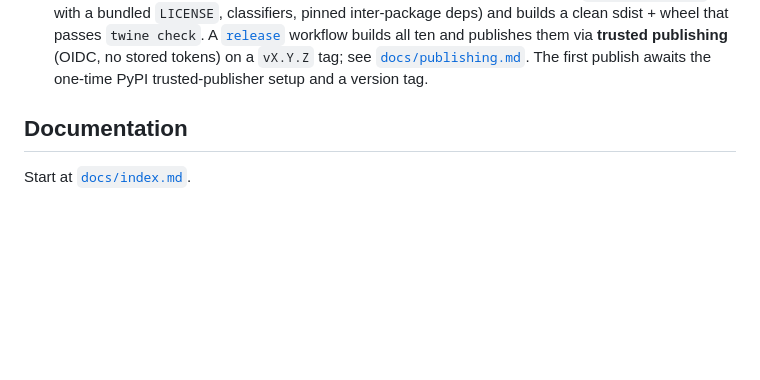
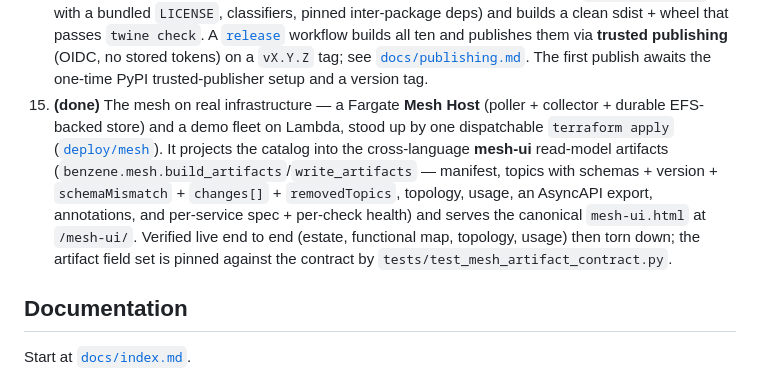
Before and after one commit to daniellepelley/benzene-python, a Markdown page: README.md, the part around the change. GitHub-like rendering; blank space fills up the shorter version.

```diff
--- a/README.md
+++ b/README.md
@@ -274,6 +274,14 @@ running .NET Benzene service) is what "conformant" means — see the spec's
     publishes them via **trusted publishing** (OIDC, no stored tokens) on a `vX.Y.Z` tag; see
     [`docs/publishing.md`](docs/publishing.md). The first publish awaits the one-time PyPI
     trusted-publisher setup and a version tag.
+15. **(done)** The mesh on real infrastructure — a Fargate **Mesh Host** (poller + collector + durable
+    EFS-backed store) and a demo fleet on Lambda, stood up by one dispatchable `terraform apply`
+    ([`deploy/mesh`](deploy/mesh)). It projects the catalog into the cross-language **mesh-ui** read-model
+    artifacts (`benzene.mesh.build_artifacts`/`write_artifacts` — manifest, topics with schemas +
+    version + `schemaMismatch` + `changes[]` + `removedTopics`, topology, usage, an AsyncAPI export,
+    annotations, and per-service spec + per-check health) and serves the canonical `mesh-ui.html` at
+    `/mesh-ui/`. Verified live end to end (estate, functional map, topology, usage) then torn down; the
+    artifact field set is pinned against the contract by `tests/test_mesh_artifact_contract.py`.
 
 ## Documentation
 
```
Also changed, not shown: docs/reference/mesh.md (+14 -10 lines).
